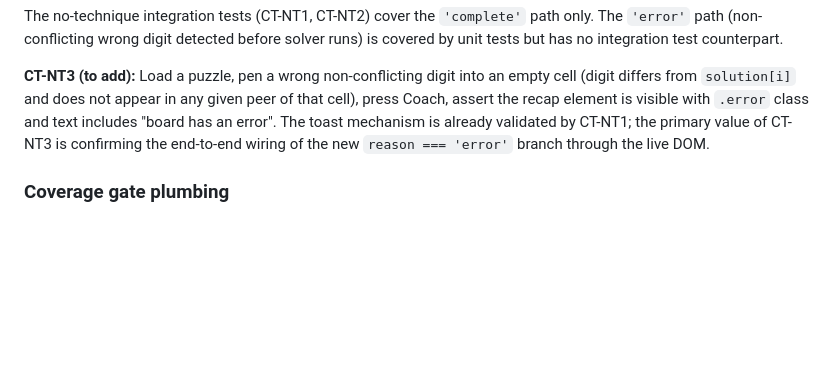
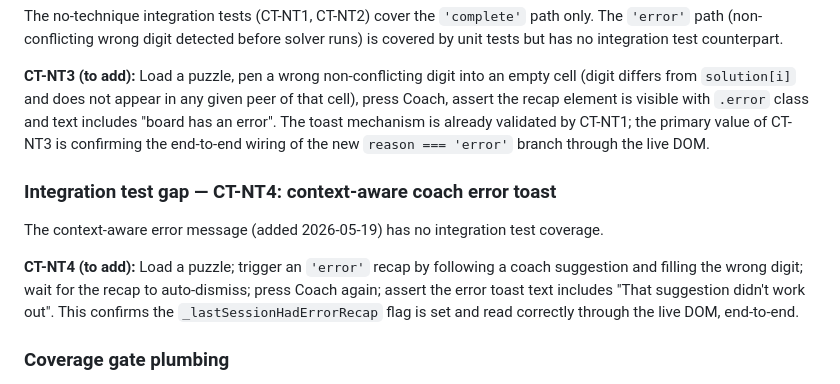
Before and after one commit to brianrcody/sudoku, a Markdown page: docs/misc/next-session.md, the part around the change. Rendered like a GitHub page; blank space fills up the shorter version.

Commit message:
Add CT-NT4 to backlog: integration test for context-aware error toast
Co-Authored-By: Claude Sonnet 4.6 <noreply@anthropic.com>

```diff
--- a/docs/misc/next-session.md
+++ b/docs/misc/next-session.md
@@ -51,6 +51,16 @@ press Coach, assert the recap element is visible with `.error` class and text in
 value of CT-NT3 is confirming the end-to-end wiring of the new `reason === 'error'`
 branch through the live DOM.
 
+### Integration test gap — CT-NT4: context-aware coach error toast
+
+The context-aware error message (added 2026-05-19) has no integration test coverage.
+
+**CT-NT4 (to add):** Load a puzzle; trigger an `'error'` recap by following a coach
+suggestion and filling the wrong digit; wait for the recap to auto-dismiss; press Coach
+again; assert the error toast text includes "That suggestion didn't work out". This
+confirms the `_lastSessionHadErrorRecap` flag is set and read correctly through the live
+DOM, end-to-end.
+
 ### Coverage gate plumbing
 
 The documented `npm test` → `npx c8 report` flow doesn't work because
```
